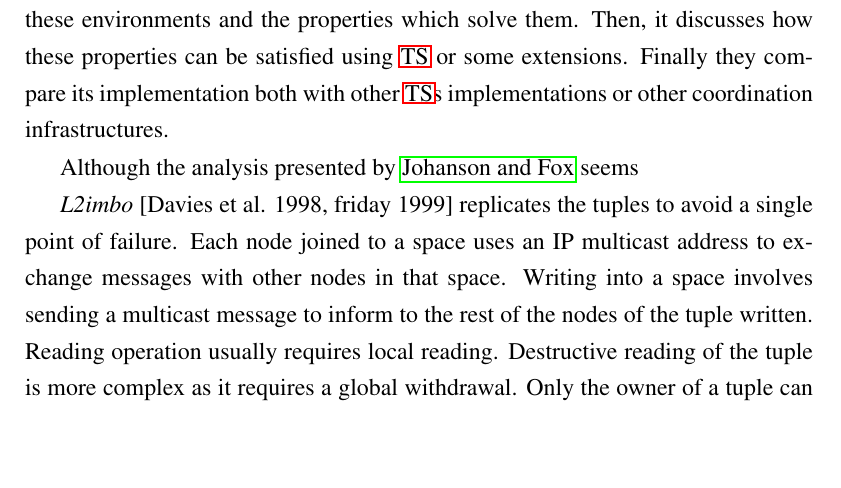
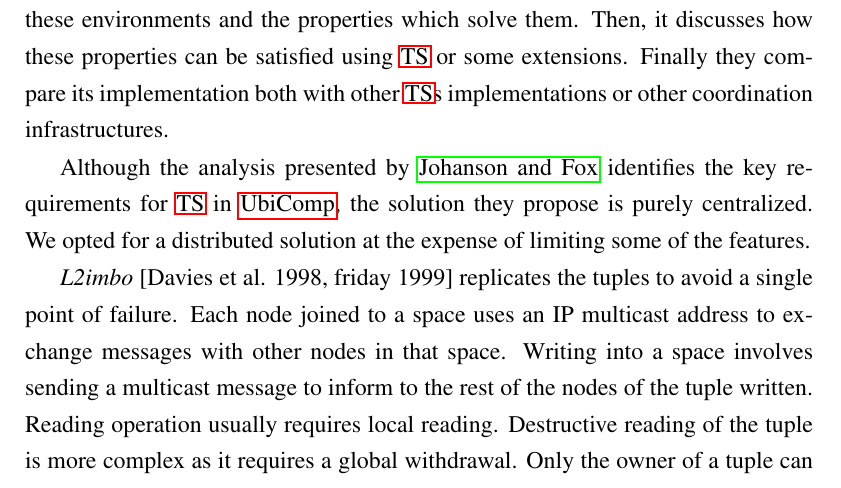
Before and after one commit to gomezgoiri/dissertation, a LaTeX thesis (dissertation.tex, which reads 2_state_of_the_art/1_2_indirect_communication.tex): part of page 37 of 120, cut so that both start at the same text, the shorter picture padded with empty space. Compiled offline with pdfLaTeX; a LaTeX package or settings file that is missing is left out.

Commit message:
Paragraph on how our solution cannot be compared with Johanson's one.

```diff
--- a/2_state_of_the_art/1_2_indirect_communication.tex
+++ b/2_state_of_the_art/1_2_indirect_communication.tex
@@ -83,8 +83,11 @@ This work merely identifies the requirements of these environments and the prope
 Then, it discusses how these properties can be satisfied using \ac{ts} or some extensions.
 Finally they compare its implementation both with other \acp{ts} implementations or other coordination infrastructures. % e.g. RMI, MOM, Pub/sub
 
-% usar sus características a la hora de comparar nuestra solución TSC con otras???
-Although the analysis presented by \citeauthor{johanson_extending_2004} seems
+Although the analysis presented by \citeauthor{johanson_extending_2004} identifies the key requirements for \ac{ts} in \ac{ubicomp},
+the solution they propose is purely centralized.
+We opted for a distributed solution at the expense of limiting some of the features.
+% indicar cuales son o pasar?
+% usar sus características a la hora de valorar nuestra solución TSC en futuras secciones?
 
 
 \emph{L2imbo} [Davies et al. 1998, friday 1999] replicates the tuples to avoid a single point of failure. % CITE
```
